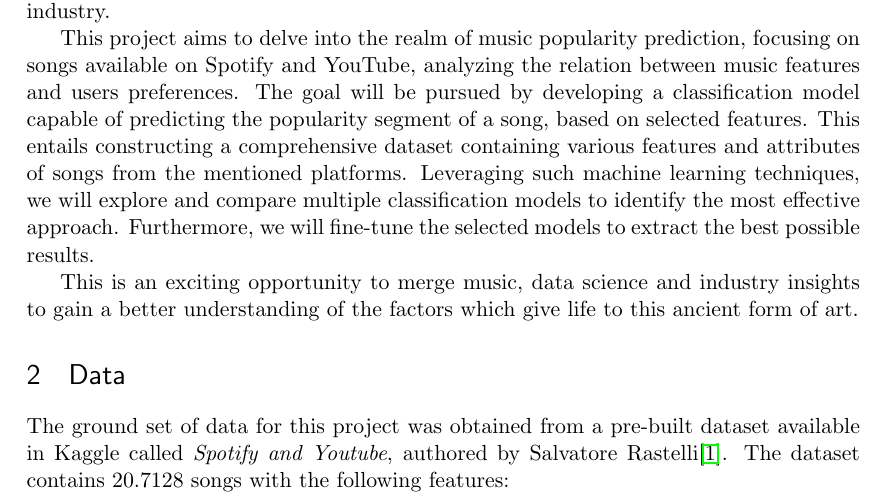
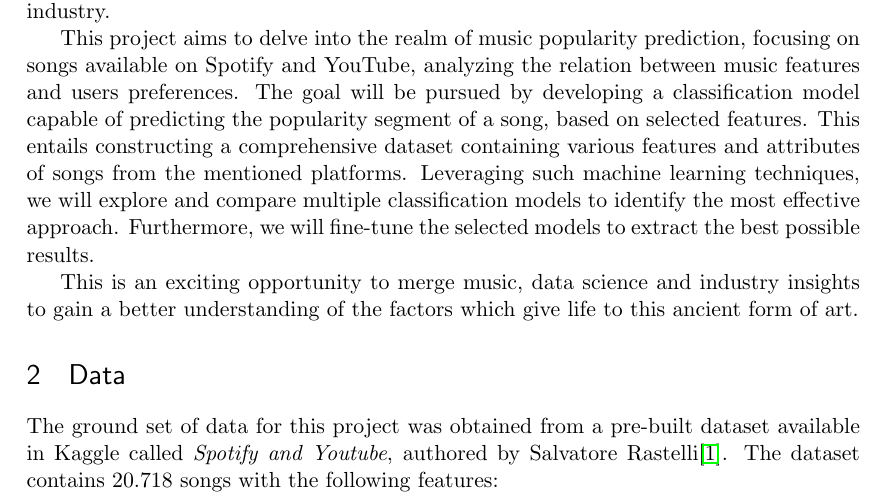
Before and after one commit to OmarChafik42/MLSound, a LaTeX document (paper_and_presentation/Project report LaTeX template-20230702/ml_project_template.tex): part of page 1 of 7, cut so that both start at the same text. Compiled offline with pdfLaTeX.

Commit message:
Corrected value in data section

```diff
--- a/paper_and_presentation/Project report LaTeX template-20230702/ml_project_template.tex
+++ b/paper_and_presentation/Project report LaTeX template-20230702/ml_project_template.tex
@@ -77,7 +77,7 @@ This is an exciting opportunity to merge music, data science and industry insigh
 
 \section{Data}
 
-The ground set of data for this project was obtained from a pre-built dataset available in Kaggle called \textit{Spotify and Youtube}, authored by Salvatore Rastelli\cite{Rasetri}. The dataset contains 20.7128 songs with the following features:
+The ground set of data for this project was obtained from a pre-built dataset available in Kaggle called \textit{Spotify and Youtube}, authored by Salvatore Rastelli\cite{Rasetri}. The dataset contains 20.718 songs with the following features:
 
 \begin{table}[H]
 	\centering
```
Also changed, not shown: paper_and_presentation/Project report LaTeX template-20230702/ml_project_template.pdf, 4 other files.
